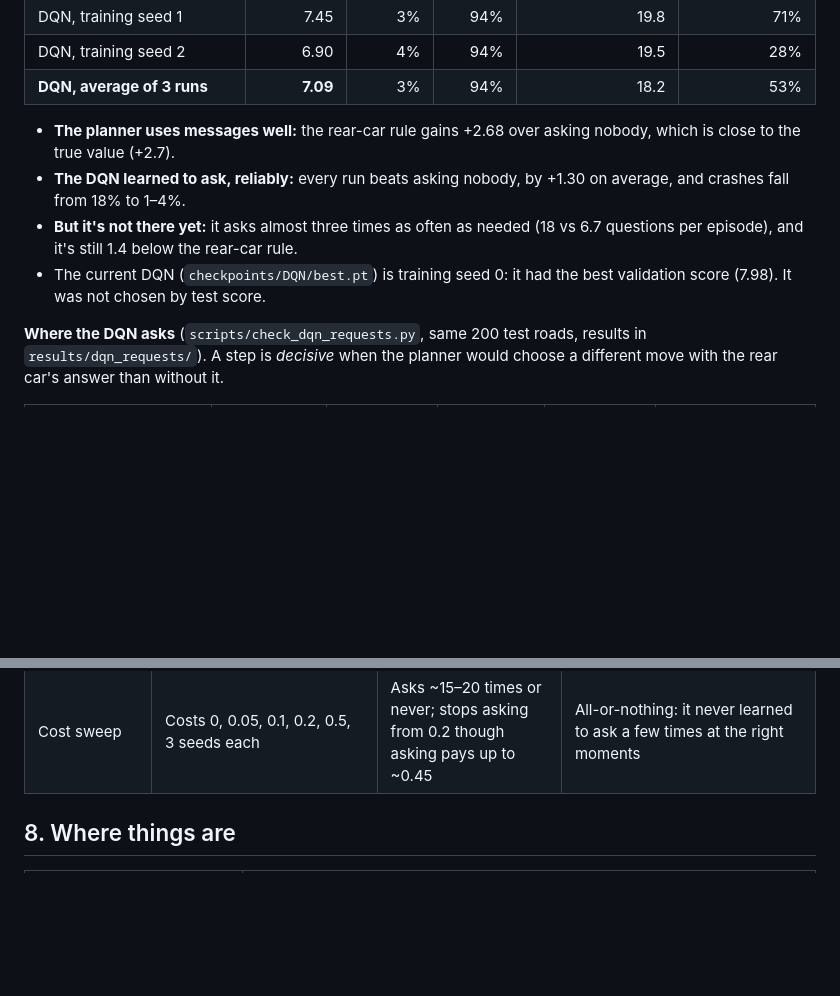
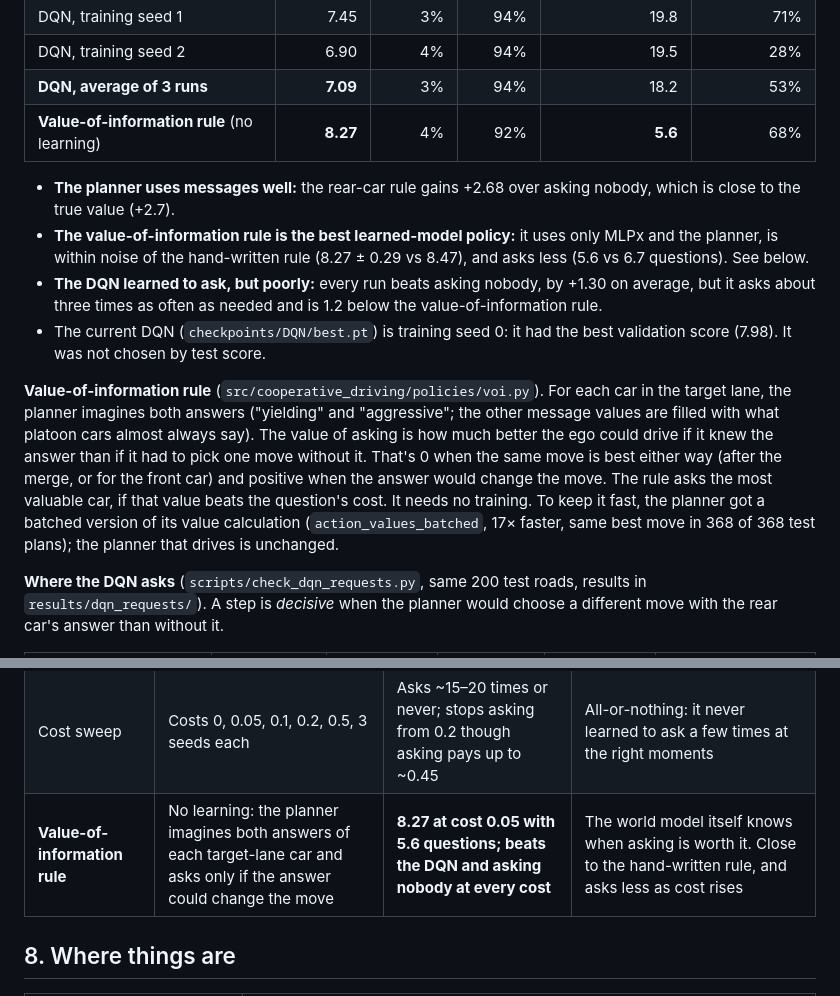
Before and after one commit to YashKhairnar/Echo, a Markdown page: docs/merge_scenario.md, 2 parts joined by grey strips. Rendered like a GitHub page; blank space fills up the shorter version.

```diff
--- a/docs/merge_scenario.md
+++ b/docs/merge_scenario.md
@@ -145,15 +145,30 @@ DQNs in `results/merge_policies/cost0.05_dqn_val_selection.json`):
 | DQN, training seed 1 | 7.45 | 3% | 94% | 19.8 | 71% |
 | DQN, training seed 2 | 6.90 | 4% | 94% | 19.5 | 28% |
 | **DQN, average of 3 runs** | **7.09** | 3% | 94% | 18.2 | 53% |
+| **Value-of-information rule** (no learning) | **8.27** | 4% | 92% | **5.6** | 68% |
 
 - **The planner uses messages well:** the rear-car rule gains +2.68 over
   asking nobody, which is close to the true value (+2.7).
-- **The DQN learned to ask, reliably:** every run beats asking nobody, by
-  +1.30 on average, and crashes fall from 18% to 1–4%.
-- **But it's not there yet:** it asks almost three times as often as needed
-  (18 vs 6.7 questions per episode), and it's still 1.4 below the rear-car rule.
+- **The value-of-information rule is the best learned-model policy:** it
+  uses only MLPx and the planner, is within noise of the hand-written rule
+  (8.27 ± 0.29 vs 8.47), and asks less (5.6 vs 6.7 questions). See below.
+- **The DQN learned to ask, but poorly:** every run beats asking nobody, by
+  +1.30 on average, but it asks about three times as often as needed and is
+  1.2 below the value-of-information rule.
 - The current DQN (`checkpoints/DQN/best.pt`) is training seed 0: it had the
   best validation score (7.98). It was not chosen by test score.
+
+**Value-of-information rule** (`src/cooperative_driving/policies/voi.py`).
+For each car in the target lane, the planner imagines both answers
+("yielding" and "aggressive"; the other message values are filled with what
+platoon cars almost always say). The value of asking is how much better the
+ego could drive if it knew the answer than if it had to pick one move
+without it. That's 0 when the same move is best either way (after the merge,
+or for the front car) and positive when the answer would change the move.
+The rule asks the most valuable car, if that value beats the question's
+cost. It needs no training. To keep it fast, the planner got a batched
+version of its value calculation (`action_values_batched`, 17× faster, same
+best move in 368 of 368 test plans); the planner that drives is unchanged.
 
 **Where the DQN asks** (`scripts/check_dqn_requests.py`, same 200 test
 roads, results in `results/dqn_requests/`). A step is *decisive* when the
@@ -228,6 +261,7 @@ each cost are their driving reward minus cost × questions.
 | **Validation selection** | Same 3 trainings; keep the model that scores best on 100 fixed validation roads instead of the training average | **6.92 / 7.45 / 6.90 (mean 7.09), crashes 1–4%** | Picking the model was a big part of the problem: same training, +0.56 on average and much less luck. Seed 0 becomes the current DQN |
 | Request check | Labelled each step decisive / not / after merge, and whom the DQN asked | Rear car at only 36–63% of decisive moments; ~half of questions after the merge | It confuses the rear and front car and hasn't learned *when* to ask |
 | Cost sweep | Costs 0, 0.05, 0.1, 0.2, 0.5, 3 seeds each | Asks ~15–20 times or never; stops asking from 0.2 though asking pays up to ~0.45 | All-or-nothing: it never learned to ask a few times at the right moments |
+| **Value-of-information rule** | No learning: the planner imagines both answers of each target-lane car and asks only if the answer could change the move | **8.27 at cost 0.05 with 5.6 questions; beats the DQN and asking nobody at every cost** | The world model itself knows when asking is worth it. Close to the hand-written rule, and asks less as cost rises |
 
 ## 8. Where things are
 
```
Also changed, not shown: other parts of docs/merge_scenario.md (+35 -17 lines), docs/progress_log.md (+16 -0 lines), docs/images/cost_sweep.png, 5 other files.
